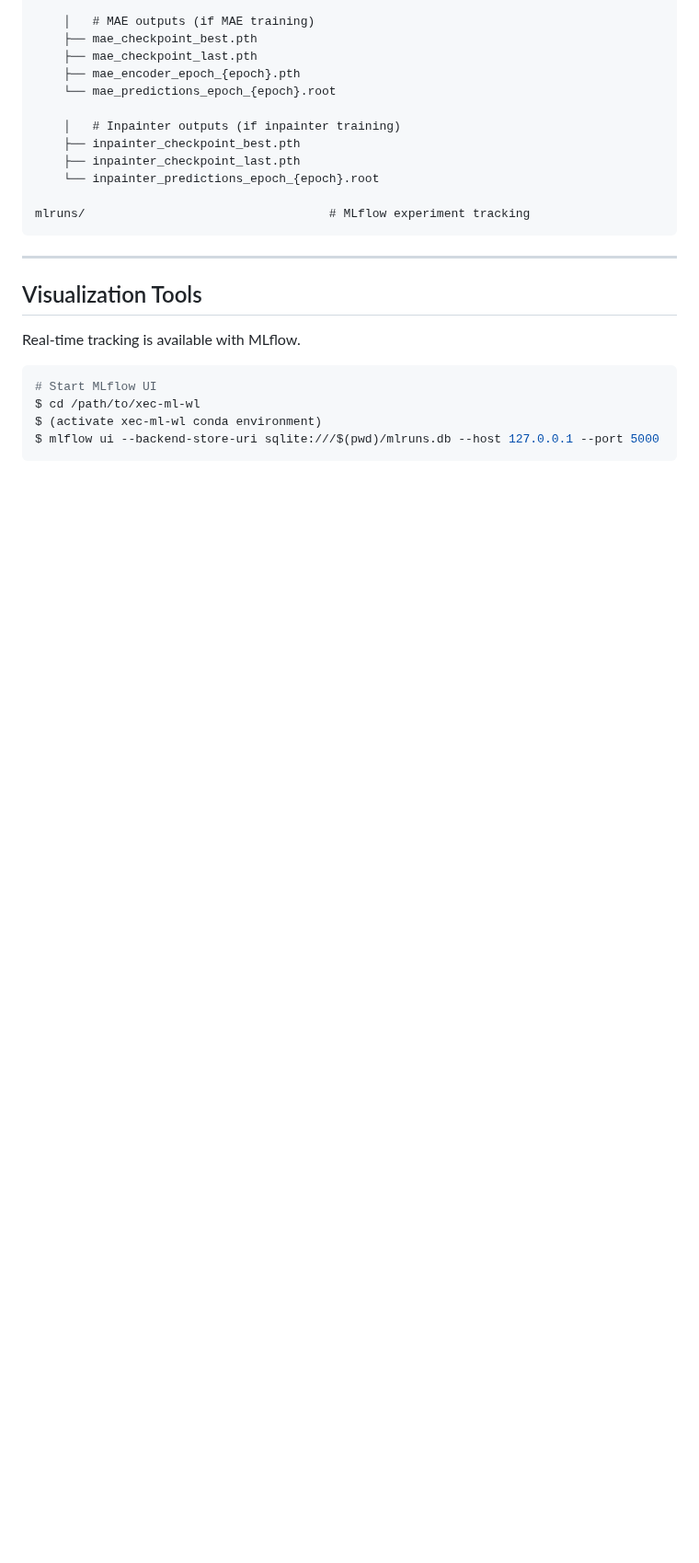
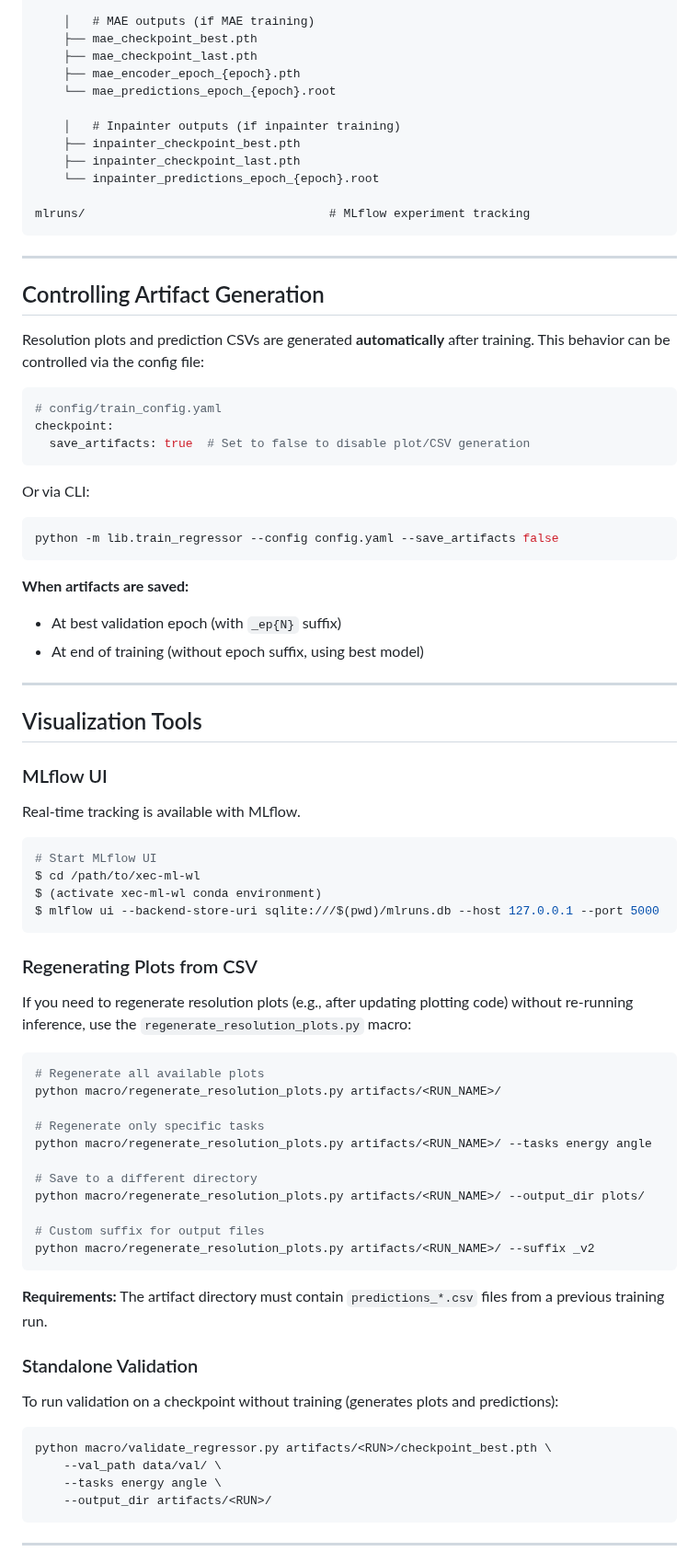
Before and after one commit to weiyuanli-icepp/xec-ml-wl, a Markdown page: docs/operations/artifacts.md, the part around one of its changes. Shown at 92% size. Rendered like a GitHub page; blank space fills up the shorter version.

Commit message:
Document artifact generation control and plot regeneration
- Add section on controlling artifact generation via save_artifacts config
- Document regenerate_resolution_plots.py macro usage
- Document standalone validation with validate_regressor.py
- Add energy resolution fit formula documentation (stochastic + constant terms)

````diff
--- a/docs/operations/artifacts.md
+++ b/docs/operations/artifacts.md
@@ -205,7 +205,30 @@ mlruns/                                  # MLflow experiment tracking
 
 ---
 
+## Controlling Artifact Generation
+
+Resolution plots and prediction CSVs are generated **automatically** after training. This behavior can be controlled via the config file:
+
+```yaml
+# config/train_config.yaml
+checkpoint:
+  save_artifacts: true  # Set to false to disable plot/CSV generation
+```
+
+Or via CLI:
+```bash
+python -m lib.train_regressor --config config.yaml --save_artifacts false
+```
+
+**When artifacts are saved:**
+- At best validation epoch (with `_ep{N}` suffix)
+- At end of training (without epoch suffix, using best model)
+
+---
+
 ## Visualization Tools
+
+### MLflow UI
 
 Real-time tracking is available with MLflow.
 
@@ -215,3 +238,37 @@ $ cd /path/to/xec-ml-wl
 $ (activate xec-ml-wl conda environment)
 $ mlflow ui --backend-store-uri sqlite:///$(pwd)/mlruns.db --host 127.0.0.1 --port 5000
 ```
+
+### Regenerating Plots from CSV
+
+If you need to regenerate resolution plots (e.g., after updating plotting code) without re-running inference, use the `regenerate_resolution_plots.py` macro:
+
+```bash
+# Regenerate all available plots
+python macro/regenerate_resolution_plots.py artifacts/<RUN_NAME>/
+
+# Regenerate only specific tasks
+python macro/regenerate_resolution_plots.py artifacts/<RUN_NAME>/ --tasks energy angle
+
+# Save to a different directory
+python macro/regenerate_resolution_plots.py artifacts/<RUN_NAME>/ --output_dir plots/
+
+# Custom suffix for output files
+python macro/regenerate_resolution_plots.py artifacts/<RUN_NAME>/ --suffix _v2
+```
+
+**Requirements:** The artifact directory must contain `predictions_*.csv` files from a previous training run.
+
+### Standalone Validation
+
+To run validation on a checkpoint without training (generates plots and predictions):
+
+```bash
+python macro/validate_regressor.py artifacts/<RUN>/checkpoint_best.pth \
+    --val_path data/val/ \
+    --tasks energy angle \
+    --output_dir artifacts/<RUN>/
+```
+
+---
+
````
Also changed, not shown: other parts of docs/operations/artifacts.md (+13 -0 lines).
